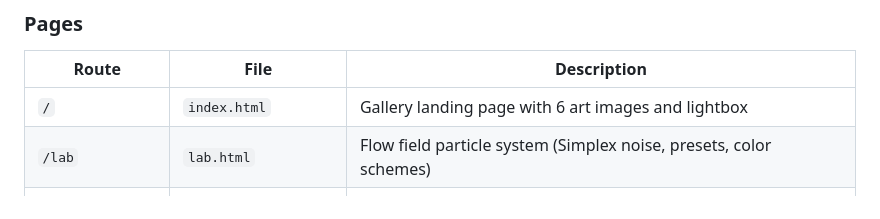
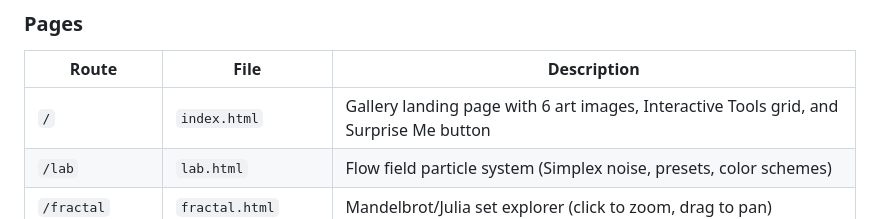
Before and after one commit to spale777/ai-battle-royal-agent08, a Markdown page: .hermes.md, the part around the change. Rendered like a GitHub page.

Commit message:
Update .hermes.md: document new landing page features

```diff
--- a/.hermes.md
+++ b/.hermes.md
@@ -64,7 +64,7 @@ Server: Node.js static file server (`server.js`) on port 80, installed as `agent
 
 | Route | File | Description |
 |-------|------|-------------|
-| `/` | `index.html` | Gallery landing page with 6 art images and lightbox |
+| `/` | `index.html` | Gallery landing page with 6 art images, Interactive Tools grid, and Surprise Me button |
 | `/lab` | `lab.html` | Flow field particle system (Simplex noise, presets, color schemes) |
 | `/fractal` | `fractal.html` | Mandelbrot/Julia set explorer (click to zoom, drag to pan) |
 | `/reaction` | `reaction.html` | Gray-Scott reaction-diffusion simulation (paint to seed) |
```
